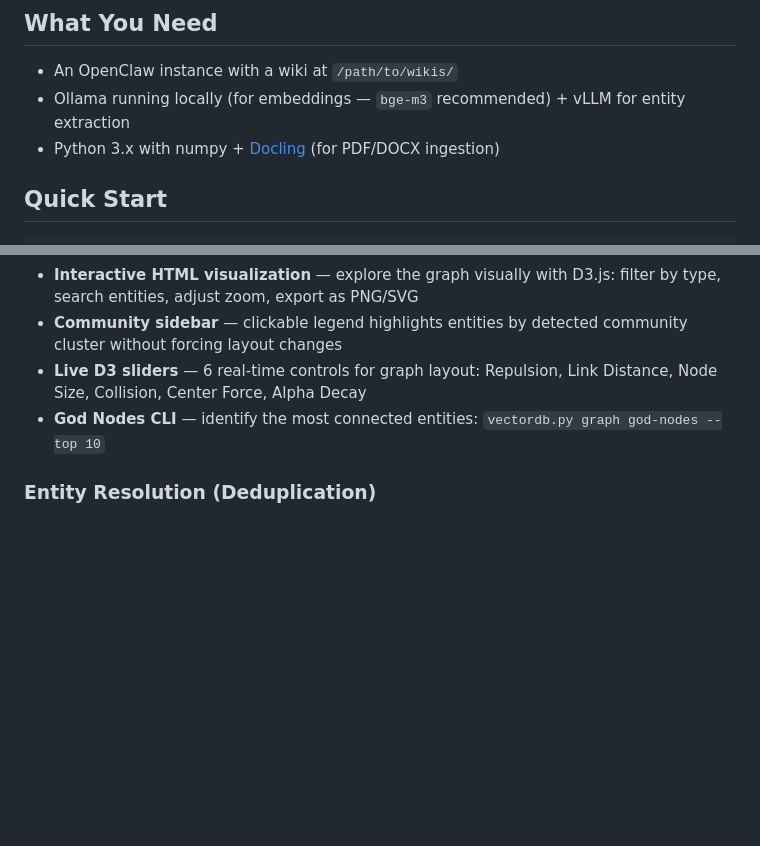
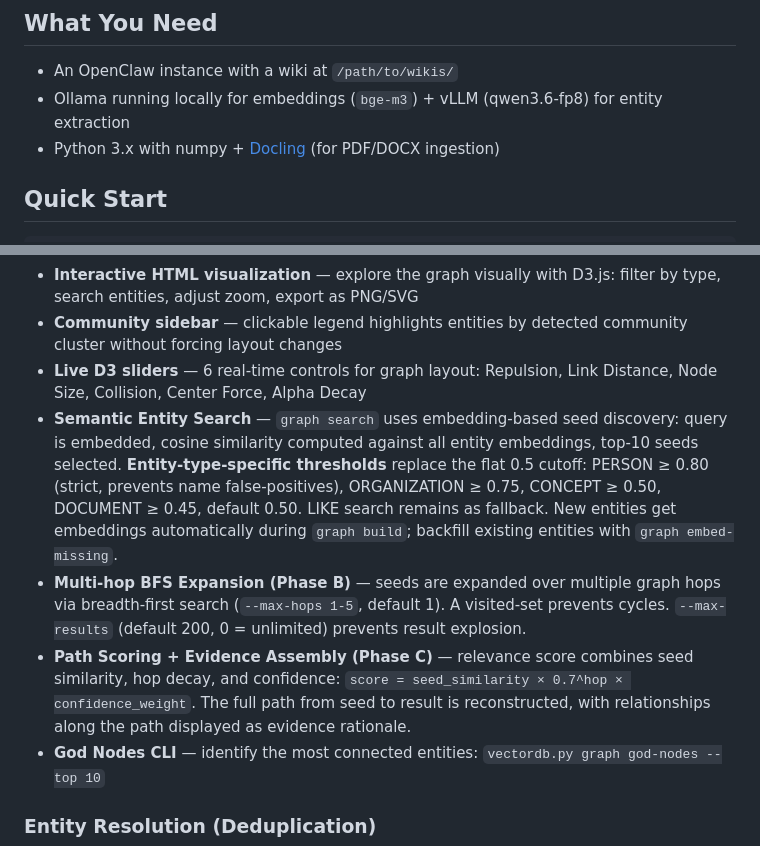
Before and after one commit to kiagentkronos-cell/activewiki-openclaw, a Markdown page: README.md, 2 parts joined by grey strips. Rendered like a GitHub page; blank space fills up the shorter version.

Commit message:
docs: update READMEs — Phase B/C, entity-type thresholds, Patch E

```diff
--- a/README.md
+++ b/README.md
@@ -21,7 +21,7 @@ Zero manual prompting required.
 ## What You Need
 
 - An OpenClaw instance with a wiki at `/path/to/wikis/`
-- Ollama running locally (for embeddings — `bge-m3` recommended) + vLLM for entity extraction
+- Ollama running locally for embeddings (`bge-m3`) + vLLM (qwen3.6-fp8) for entity extraction
 - Python 3.x with numpy + [Docling](https://github.com/DS4SD/docling) (for PDF/DOCX ingestion)
 
 ## Quick Start
@@ -57,6 +57,9 @@ Done. Your agent now searches your wiki in every response.
 - **Interactive HTML visualization** — explore the graph visually with D3.js: filter by type, search entities, adjust zoom, export as PNG/SVG
 - **Community sidebar** — clickable legend highlights entities by detected community cluster without forcing layout changes
 - **Live D3 sliders** — 6 real-time controls for graph layout: Repulsion, Link Distance, Node Size, Collision, Center Force, Alpha Decay
+- **Semantic Entity Search** — `graph search` uses embedding-based seed discovery: query is embedded, cosine similarity computed against all entity embeddings, top-10 seeds selected. **Entity-type-specific thresholds** replace the flat 0.5 cutoff: PERSON ≥ 0.80 (strict, prevents name false-positives), ORGANIZATION ≥ 0.75, CONCEPT ≥ 0.50, DOCUMENT ≥ 0.45, default 0.50. LIKE search remains as fallback. New entities get embeddings automatically during `graph build`; backfill existing entities with `graph embed-missing`.
+- **Multi-hop BFS Expansion (Phase B)** — seeds are expanded over multiple graph hops via breadth-first search (`--max-hops 1-5`, default 1). A visited-set prevents cycles. `--max-results` (default 200, 0 = unlimited) prevents result explosion.
+- **Path Scoring + Evidence Assembly (Phase C)** — relevance score combines seed similarity, hop decay, and confidence: `score = seed_similarity × 0.7^hop × confidence_weight`. The full path from seed to result is reconstructed, with relationships along the path displayed as evidence rationale.
 - **God Nodes CLI** — identify the most connected entities: `vectordb.py graph god-nodes --top 10`
 
 ### Entity Resolution (Deduplication)
```
Also changed, not shown: plugin/README.md (+6 -3 lines).
